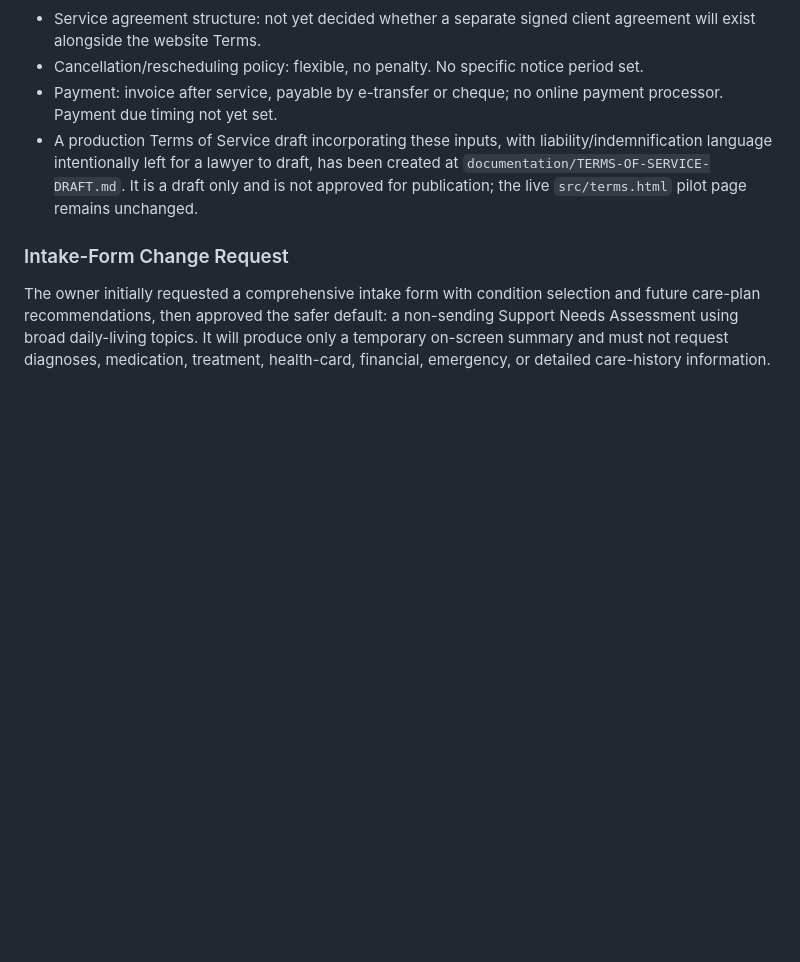
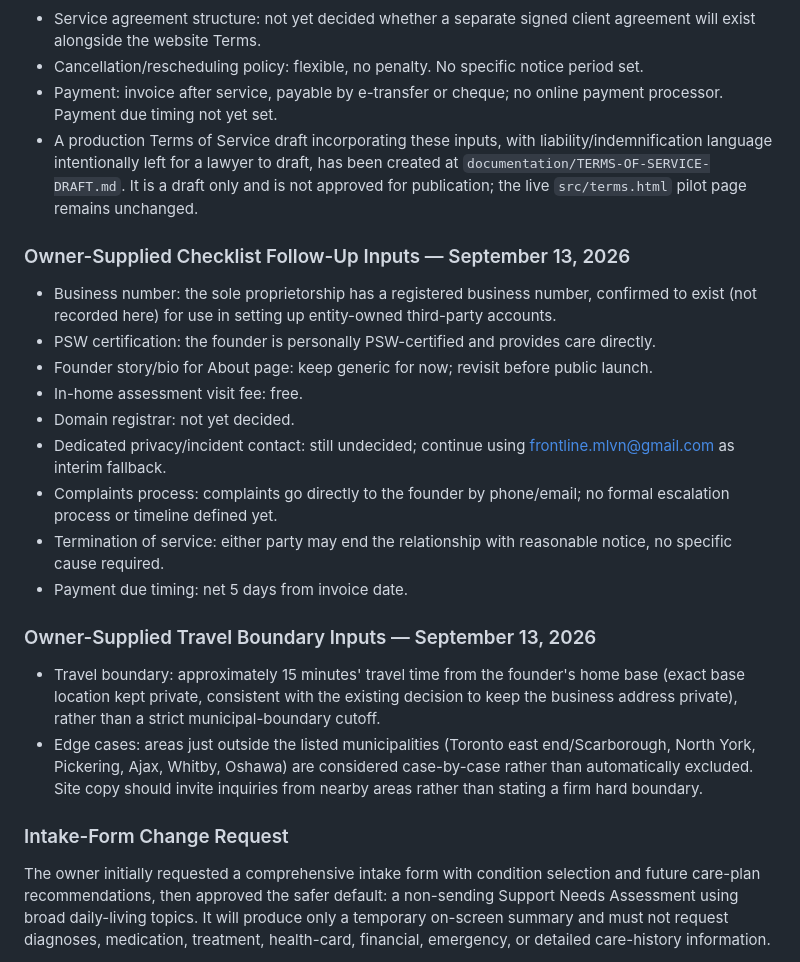
Before and after one commit to frontlinemlvn-max/ai-website-factory, a Markdown page: projects/yyz-caregivers/PROJECT-BRIEF.md, the part around the change. Rendered like a GitHub page; blank space fills up the shorter version.

Commit message:
Record remaining business/legal checklist follow-ups and travel boundaries
Adds owner-confirmed business number, PSW certification, assessment
fee, complaints process, termination conditions, payment due timing,
and travel boundary inputs to PROJECT-BRIEF.md, and updates
TERMS-OF-SERVICE-DRAFT.md sections 5, 7, 9, 10, and the open-items
table to reflect the now-resolved items.

Co-Authored-By: Claude Sonnet 5 <noreply@anthropic.com>
Claude-Session: https://claude.ai/code/session_01BSDgcCDdTszTtSdjSCSj23

```diff
--- a/projects/yyz-caregivers/PROJECT-BRIEF.md
+++ b/projects/yyz-caregivers/PROJECT-BRIEF.md
@@ -219,6 +219,23 @@ Examples:
 - Payment: invoice after service, payable by e-transfer or cheque; no online payment processor. Payment due timing not yet set.
 - A production Terms of Service draft incorporating these inputs, with liability/indemnification language intentionally left for a lawyer to draft, has been created at `documentation/TERMS-OF-SERVICE-DRAFT.md`. It is a draft only and is not approved for publication; the live `src/terms.html` pilot page remains unchanged.
 
+### Owner-Supplied Checklist Follow-Up Inputs — September 13, 2026
+
+- Business number: the sole proprietorship has a registered business number, confirmed to exist (not recorded here) for use in setting up entity-owned third-party accounts.
+- PSW certification: the founder is personally PSW-certified and provides care directly.
+- Founder story/bio for About page: keep generic for now; revisit before public launch.
+- In-home assessment visit fee: free.
+- Domain registrar: not yet decided.
+- Dedicated privacy/incident contact: still undecided; continue using frontline.mlvn@gmail.com as interim fallback.
+- Complaints process: complaints go directly to the founder by phone/email; no formal escalation process or timeline defined yet.
+- Termination of service: either party may end the relationship with reasonable notice, no specific cause required.
+- Payment due timing: net 5 days from invoice date.
+
+### Owner-Supplied Travel Boundary Inputs — September 13, 2026
+
+- Travel boundary: approximately 15 minutes' travel time from the founder's home base (exact base location kept private, consistent with the existing decision to keep the business address private), rather than a strict municipal-boundary cutoff.
+- Edge cases: areas just outside the listed municipalities (Toronto east end/Scarborough, North York, Pickering, Ajax, Whitby, Oshawa) are considered case-by-case rather than automatically excluded. Site copy should invite inquiries from nearby areas rather than stating a firm hard boundary.
+
 ### Intake-Form Change Request
 
 The owner initially requested a comprehensive intake form with condition selection and future care-plan recommendations, then approved the safer default: a non-sending Support Needs Assessment using broad daily-living topics. It will produce only a temporary on-screen summary and must not request diagnoses, medication, treatment, health-card, financial, emergency, or detailed care-history information.
```
Also changed, not shown: 1 other file.
